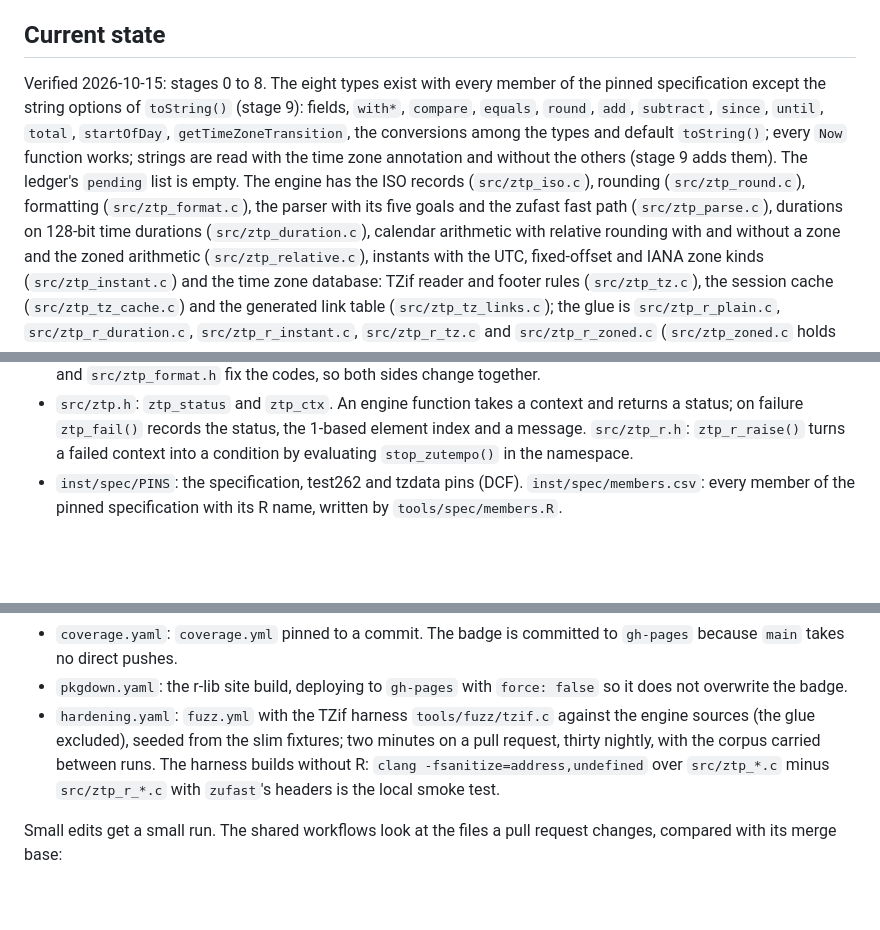
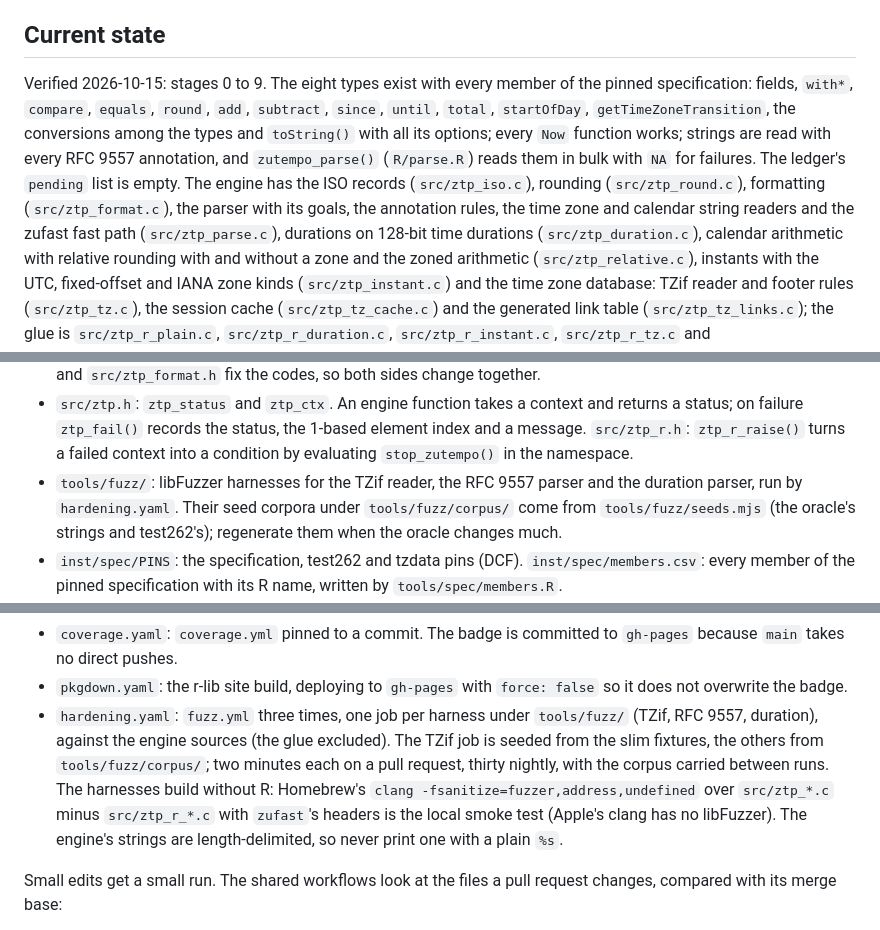
Before and after one commit to pedrobtz/zutempo, a Markdown page: CLAUDE.md, 3 parts joined by grey strips. Rendered like a GitHub page; blank space fills up the shorter version.

```diff
--- a/CLAUDE.md
+++ b/CLAUDE.md
@@ -23,16 +23,18 @@ builds and when it is done.
 
 ## Current state
 
-Verified 2026-10-15: stages 0 to 8. The eight types exist with every
-member of the pinned specification except the string options of
-`toString()` (stage 9): fields, `with*`, `compare`, `equals`, `round`,
-`add`, `subtract`, `since`, `until`, `total`, `startOfDay`,
-`getTimeZoneTransition`, the conversions among the types and default
-`toString()`; every `Now` function works; strings are read with the time
-zone annotation and without the others (stage 9 adds them). The ledger's
-`pending` list is empty. The engine has the ISO records (`src/ztp_iso.c`), rounding
-(`src/ztp_round.c`), formatting (`src/ztp_format.c`), the parser with its
-five goals and the zufast fast path (`src/ztp_parse.c`), durations on
+Verified 2026-10-15: stages 0 to 9. The eight types exist with every
+member of the pinned specification: fields, `with*`, `compare`,
+`equals`, `round`, `add`, `subtract`, `since`, `until`, `total`,
+`startOfDay`, `getTimeZoneTransition`, the conversions among the types
+and `toString()` with all its options; every `Now` function works;
+strings are read with every RFC 9557 annotation, and
+`zutempo_parse()` (`R/parse.R`) reads them in bulk with `NA` for
+failures. The ledger's `pending` list is empty. The engine has the ISO
+records (`src/ztp_iso.c`), rounding (`src/ztp_round.c`), formatting
+(`src/ztp_format.c`), the parser with its goals, the annotation rules,
+the time zone and calendar string readers and the zufast fast path
+(`src/ztp_parse.c`), durations on
 128-bit time durations (`src/ztp_duration.c`), calendar arithmetic with
 relative rounding with and without a zone and the zoned arithmetic
 (`src/ztp_relative.c`), instants with the UTC,
@@ -166,6 +168,11 @@ Design §4 is the reference. The layers, top down:
   the 1-based element index and a message. `src/ztp_r.h`: `ztp_r_raise()`
   turns a failed context into a condition by evaluating `stop_zutempo()`
   in the namespace.
+- `tools/fuzz/`: libFuzzer harnesses for the TZif reader, the RFC 9557
+  parser and the duration parser, run by `hardening.yaml`. Their seed
+  corpora under `tools/fuzz/corpus/` come from `tools/fuzz/seeds.mjs`
+  (the oracle's strings and test262's); regenerate them when the oracle
+  changes much.
 - `inst/spec/PINS`: the specification, test262 and tzdata pins (DCF).
   `inst/spec/members.csv`: every member of the pinned specification with
   its R name, written by `tools/spec/members.R`.
@@ -308,12 +315,15 @@ This package calls:
   to `gh-pages` because `main` takes no direct pushes.
 - `pkgdown.yaml`: the r-lib site build, deploying to `gh-pages` with
   `force: false` so it does not overwrite the badge.
-- `hardening.yaml`: `fuzz.yml` with the TZif harness `tools/fuzz/tzif.c`
-  against the engine sources (the glue excluded), seeded from the slim
-  fixtures; two minutes on a pull request, thirty nightly, with the corpus
-  carried between runs. The harness builds without R: `clang
-  -fsanitize=address,undefined` over `src/ztp_*.c` minus `src/ztp_r_*.c`
-  with `zufast`'s headers is the local smoke test.
+- `hardening.yaml`: `fuzz.yml` three times, one job per harness under
+  `tools/fuzz/` (TZif, RFC 9557, duration), against the engine sources
+  (the glue excluded). The TZif job is seeded from the slim fixtures, the
+  others from `tools/fuzz/corpus/`; two minutes each on a pull request,
+  thirty nightly, with the corpus carried between runs. The harnesses
+  build without R: Homebrew's `clang -fsanitize=fuzzer,address,undefined`
+  over `src/ztp_*.c` minus `src/ztp_r_*.c` with `zufast`'s headers is the
+  local smoke test (Apple's clang has no libFuzzer). The engine's strings
+  are length-delimited, so never print one with a plain `%s`.
 
 Small edits get a small run. The shared workflows look at the files a pull
 request changes, compared with its merge base:
```
Also changed, not shown: .agents/roadmap.md (+19 -1 lines), NEWS.md (+18 -0 lines).
